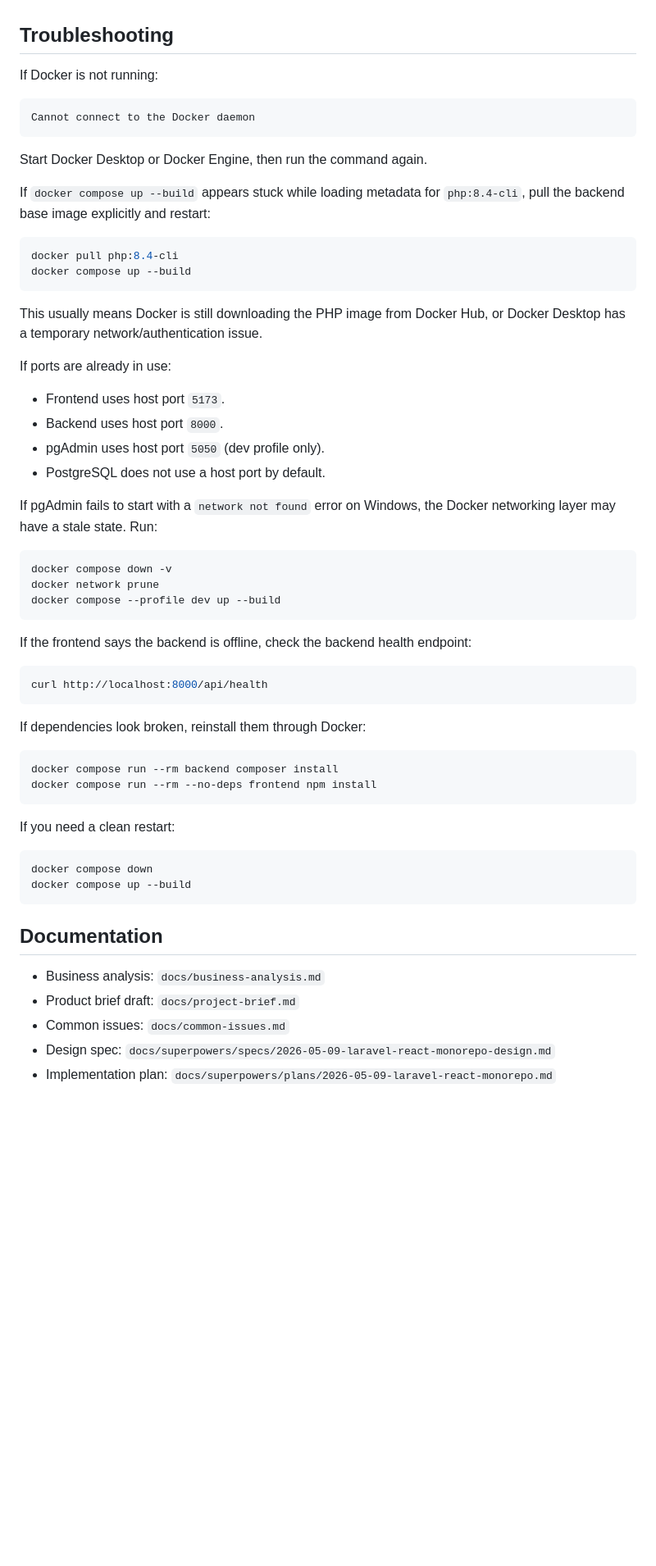
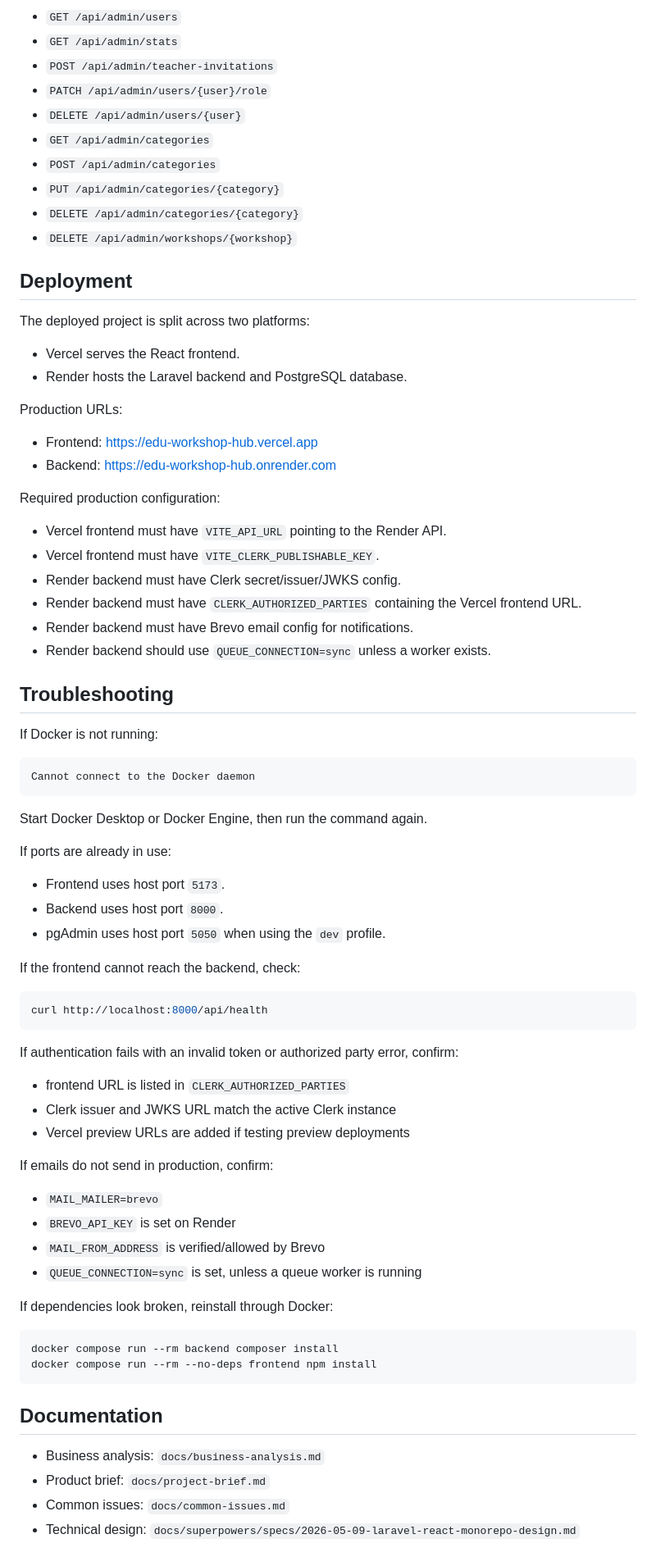
Before and after one commit to AlexM-058/edu-workshop-hub, a Markdown page: README.md, the part around one of its changes. Shown at 82% size. GitHub-like rendering; blank space fills up the shorter version.

````diff
--- a/README.md
+++ b/README.md
@@ -330,3 +417,35 @@ VITE_API_URL=http://localhost:8000/api
+- `GET /api/admin/users`
+- `GET /api/admin/stats`
+- `POST /api/admin/teacher-invitations`
+- `PATCH /api/admin/users/{user}/role`
+- `DELETE /api/admin/users/{user}`
+- `GET /api/admin/categories`
+- `POST /api/admin/categories`
+- `PUT /api/admin/categories/{category}`
+- `DELETE /api/admin/categories/{category}`
+- `DELETE /api/admin/workshops/{workshop}`
+
+## Deployment
+
+The deployed project is split across two platforms:
+
+- Vercel serves the React frontend.
+- Render hosts the Laravel backend and PostgreSQL database.
+
+Production URLs:
+
+- Frontend: https://edu-workshop-hub.vercel.app
+- Backend: https://edu-workshop-hub.onrender.com
+
+Required production configuration:
+
+- Vercel frontend must have `VITE_API_URL` pointing to the Render API.
+- Vercel frontend must have `VITE_CLERK_PUBLISHABLE_KEY`.
+- Render backend must have Clerk secret/issuer/JWKS config.
+- Render backend must have `CLERK_AUTHORIZED_PARTIES` containing the Vercel
+  frontend URL.
+- Render backend must have Brevo email config for notifications.
+- Render backend should use `QUEUE_CONNECTION=sync` unless a worker exists.
 
 ## Troubleshooting
 
@@ -338,57 +457,41 @@ Cannot connect to the Docker daemon
 
 Start Docker Desktop or Docker Engine, then run the command again.
 
-If `docker compose up --build` appears stuck while loading metadata for
-`php:8.4-cli`, pull the backend base image explicitly and restart:
-
-```bash
-docker pull php:8.4-cli
-docker compose up --build
-```
-
-This usually means Docker is still downloading the PHP image from Docker Hub, or
-Docker Desktop has a temporary network/authentication issue.
-
 If ports are already in use:
 
 - Frontend uses host port `5173`.
 - Backend uses host port `8000`.
-- pgAdmin uses host port `5050` (dev profile only).
-- PostgreSQL does not use a host port by default.
+- pgAdmin uses host port `5050` when using the `dev` profile.
 
-If pgAdmin fails to start with a `network not found` error on Windows, the
-Docker networking layer may have a stale state. Run:
-
-```bash
-docker compose down -v
-docker network prune
-docker compose --profile dev up --build
-```
-
-If the frontend says the backend is offline, check the backend health endpoint:
+If the frontend cannot reach the backend, check:
 
 ```bash
 curl http://localhost:8000/api/health
 ```
 
-If dependencies look broken, reinstall them through Docker:
+If authentication fails with an invalid token or authorized party error, confirm:
+
+- frontend URL is listed in `CLERK_AUTHORIZED_PARTIES`
+- Clerk issuer and JWKS URL match the active Clerk instance
+- Vercel preview URLs are added if testing preview deployments
+
+If emails do not send in production, confirm:
+
+- `MAIL_MAILER=brevo`
+- `BREVO_API_KEY` is set on Render
+- `MAIL_FROM_ADDRESS` is verified/allowed by Brevo
+- `QUEUE_CONNECTION=sync` is set, unless a queue worker is running
+
+If dependencies look broken, reinstall through Docker:
 
 ```bash
 docker compose run --rm backend composer install
 docker compose run --rm --no-deps frontend npm install
 ```
 
-If you need a clean restart:
-
-```bash
-docker compose down
-docker compose up --build
-```
-
 ## Documentation
 
 - Business analysis: `docs/business-analysis.md`
-- Product brief draft: `docs/project-brief.md`
+- Product brief: `docs/project-brief.md`
 - Common issues: `docs/common-issues.md`
-- Design spec: `docs/superpowers/specs/2026-05-09-laravel-react-monorepo-design.md`
-- Implementation plan: `docs/superpowers/plans/2026-05-09-laravel-react-monorepo.md`
+- Technical design: `docs/superpowers/specs/2026-05-09-laravel-react-monorepo-design.md`
````
Also changed, not shown: other parts of README.md (+305 -218 lines).
